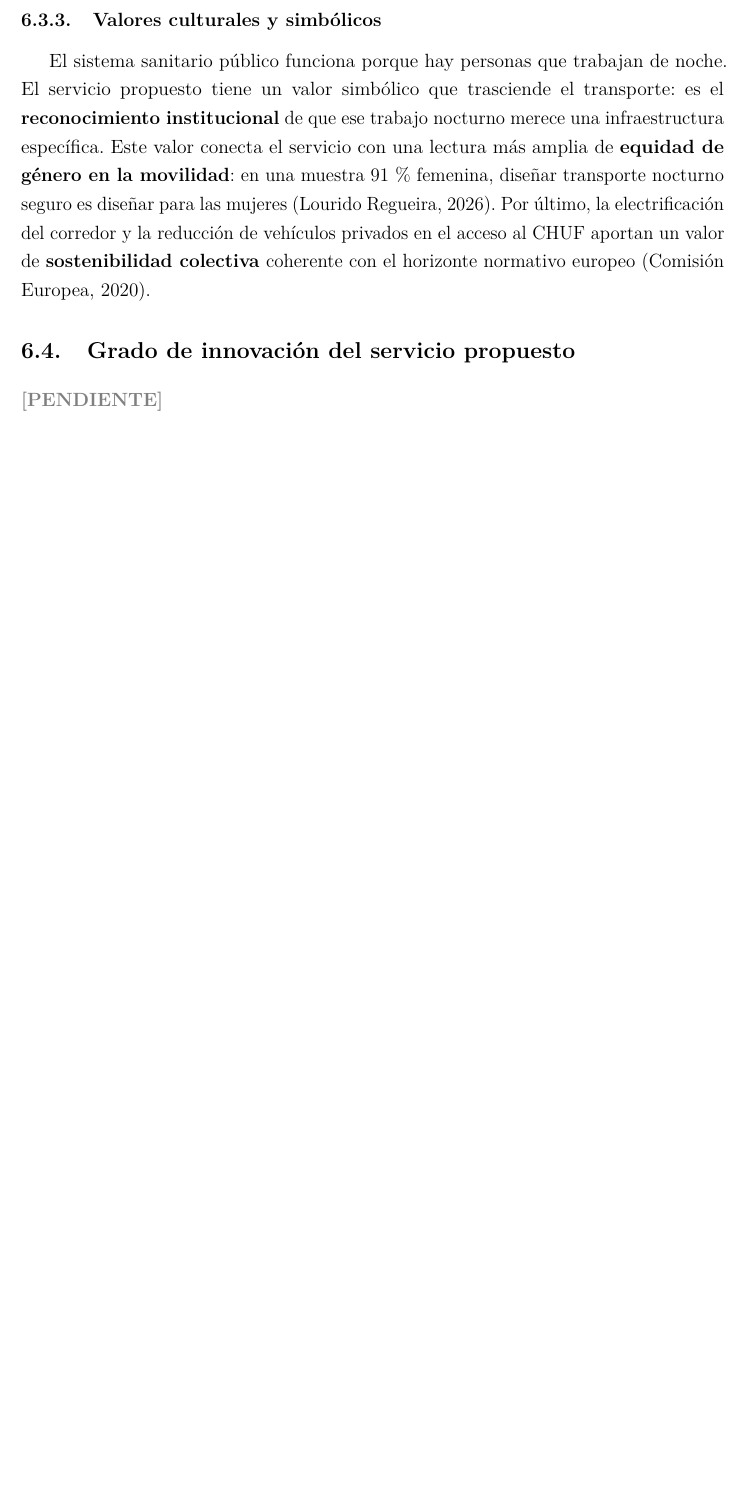
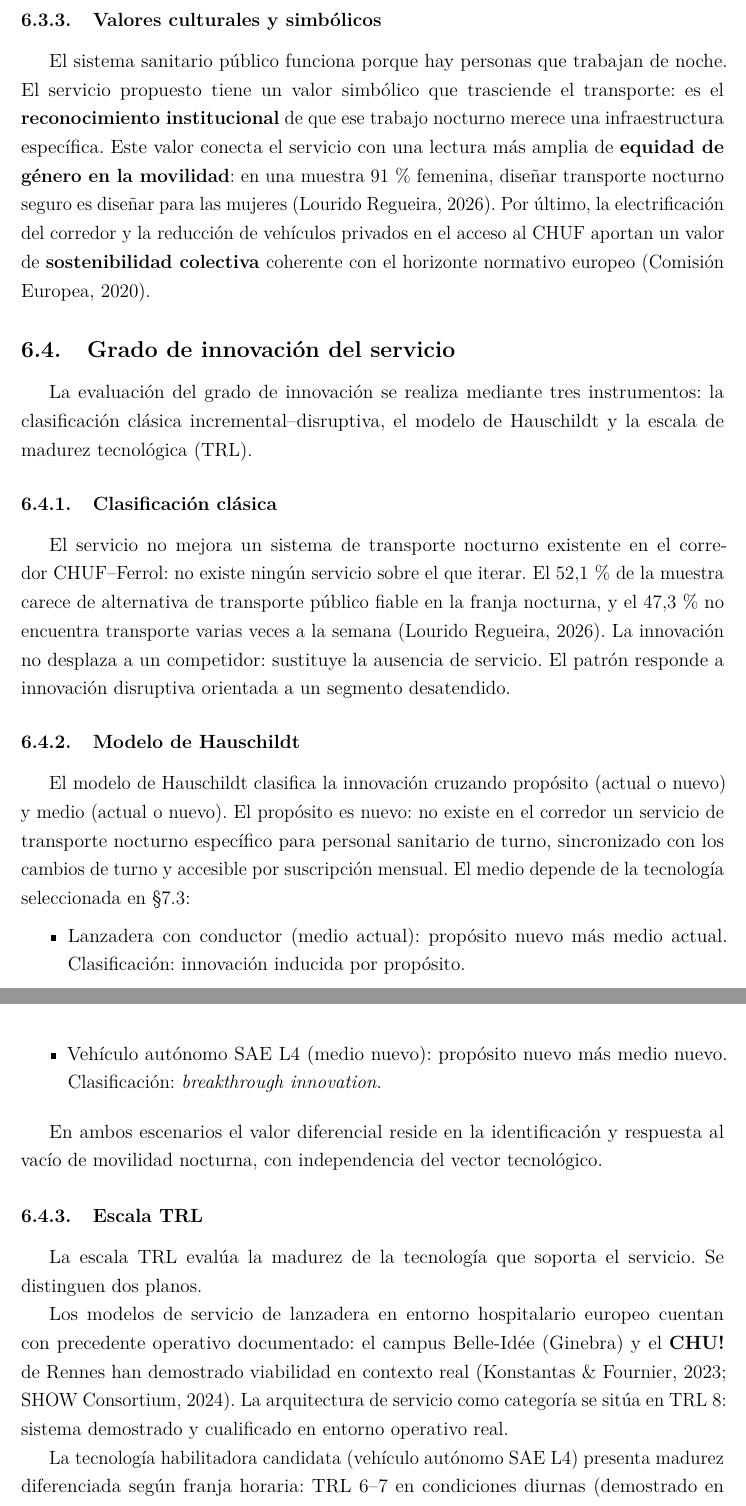
Before and after one commit to Loourx/TFM, a LaTeX document (02-memoria/TFM-ML-01-memoria-referencia.tex, which reads 02-memoria/TFM-ML-cap06-estrategias-diseno.tex): part of page 43 of 58 before the commit and two parts of pages 43 and 44 of 59 after it, the two joined at a grey line, cut so that both start at the same text, the shorter picture padded with empty space. Compiled offline with pdfLaTeX.

Commit message:
feat(cap06): desarrollo del grado de innovacion del servicio

```diff
--- a/02-memoria/TFM-ML-cap06-estrategias-diseno.tex
+++ b/02-memoria/TFM-ML-cap06-estrategias-diseno.tex
@@ -327,7 +327,59 @@ al CHUF aportan un valor de \textbf{sostenibilidad colectiva}
 coherente con el horizonte normativo europeo
 \parencite{CE_Movilidad2020}.
 
-\subsection{Grado de innovación del servicio propuesto}
+\subsection{Grado de innovación del servicio}
 \label{sec:grado-innovacion}
-\begin{pendiente}
-\end{pendiente}
+
+La evaluación del grado de innovación se realiza mediante tres
+instrumentos: la clasificación clásica incremental--disruptiva,
+el modelo de Hauschildt y la escala de madurez
+tecnológica~(TRL).
+
+\subsubsection{Clasificación clásica}
+
+El servicio no mejora un sistema de transporte nocturno existente
+en el corredor~\acs{CHUF}--Ferrol: no existe ningún servicio sobre
+el que iterar. El 52,1\,\% de la muestra carece de alternativa de
+transporte público fiable en la franja nocturna, y el 47,3\,\%
+no encuentra transporte varias veces a la semana
+\parencite{LouridoRegueira2026}. La innovación no desplaza a un
+competidor: sustituye la ausencia de servicio. El patrón responde
+a innovación disruptiva orientada a un segmento desatendido.
+
+\subsubsection{Modelo de Hauschildt}
+
+El modelo de Hauschildt clasifica la innovación cruzando propósito
+(actual o nuevo) y medio (actual o nuevo). El propósito es nuevo:
+no existe en el corredor un servicio de transporte nocturno
+específico para personal sanitario de turno, sincronizado con
+los cambios de turno y accesible por suscripción mensual. El medio
+depende de la tecnología seleccionada
+en~§\ref{sec:evaluacion-candidatos}:
+
+\begin{itemize}
+  \item Lanzadera con conductor (medio actual): propósito nuevo
+    más medio actual. Clasificación: innovación inducida
+    por propósito.
+  \item Vehículo autónomo SAE~L4 (medio nuevo): propósito nuevo
+    más medio nuevo. Clasificación: \emph{breakthrough innovation}.
+\end{itemize}
+
+En ambos escenarios el valor diferencial reside en la
+identificación y respuesta al vacío de movilidad nocturna, con
+independencia del vector tecnológico.
+
+\subsubsection{Escala TRL}
+
+La escala TRL evalúa la madurez de la tecnología que soporta el
+servicio. Se distinguen dos planos.
+
+Los modelos de servicio de lanzadera en entorno hospitalario
+europeo cuentan con precedente operativo documentado: el campus
+Belle-Idée (Ginebra) y el~\acs{CHU} de~Rennes han demostrado
+viabilidad en contexto real~\parencite{AVENUE2023,SHOW2024Legacy}.
+La arquitectura de servicio como categoría se sitúa en TRL~8:
+sistema demostrado y cualificado en entorno operativo real.
+
+La tecnología habilitadora candidata (vehículo autónomo SAE~L4)
+presenta madurez diferenciada según franja horaria: TRL~6--7
+en condiciones diurnas (demostrado en entorno relevante en
```
Also changed, not shown: 02-memoria/TFM-ML-cap06-estrategias-diseno.tex (5 more changed lines).
